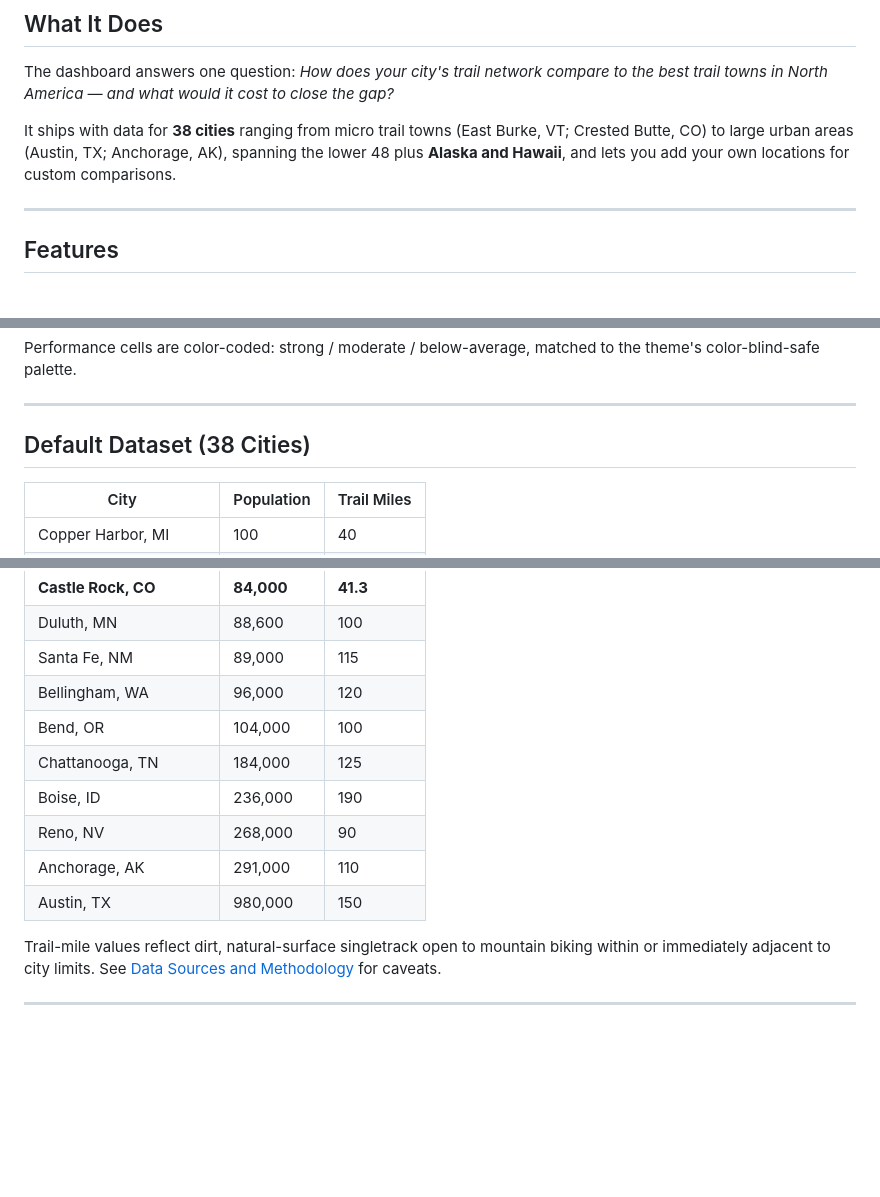
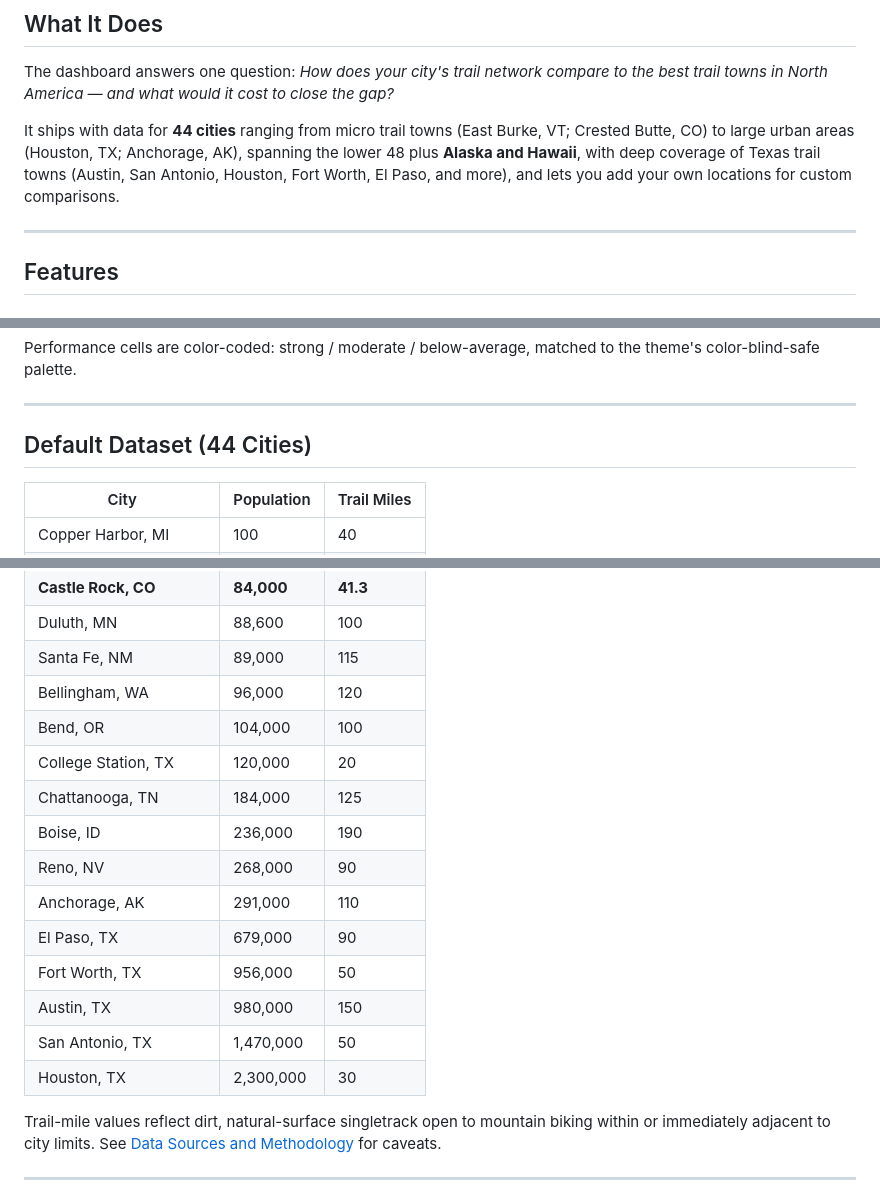
Before and after one commit to postmillennium-MTB/Singletrack-Density, a Markdown page: README.md, 3 parts joined by grey strips. GitHub-like rendering; blank space fills up the shorter version.

```diff
--- a/README.md
+++ b/README.md
@@ -16,7 +16,7 @@ An interactive trail advocacy tool for comparing singletrack trail access per ca
 
 The dashboard answers one question: *How does your city's trail network compare to the best trail towns in North America — and what would it cost to close the gap?*
 
-It ships with data for **38 cities** ranging from micro trail towns (East Burke, VT; Crested Butte, CO) to large urban areas (Austin, TX; Anchorage, AK), spanning the lower 48 plus **Alaska and Hawaii**, and lets you add your own locations for custom comparisons.
+It ships with data for **44 cities** ranging from micro trail towns (East Burke, VT; Crested Butte, CO) to large urban areas (Houston, TX; Anchorage, AK), spanning the lower 48 plus **Alaska and Hawaii**, with deep coverage of Texas trail towns (Austin, San Antonio, Houston, Fort Worth, El Paso, and more), and lets you add your own locations for custom comparisons.
 
 ---
 
@@ -113,7 +113,7 @@ Performance cells are color-coded: strong / moderate / below-average, matched to
 
 ---
 
-## Default Dataset (38 Cities)
+## Default Dataset (44 Cities)
 
 | City                    | Population | Trail Miles |
 | ----------------------- | ---------- | ----------- |
@@ -150,11 +151,16 @@ Performance cells are color-coded: strong / moderate / below-average, matched to
 | Santa Fe, NM            | 89,000     | 115         |
 | Bellingham, WA          | 96,000     | 120         |
 | Bend, OR                | 104,000    | 100         |
+| College Station, TX     | 120,000    | 20          |
 | Chattanooga, TN         | 184,000    | 125         |
 | Boise, ID               | 236,000    | 190         |
 | Reno, NV                | 268,000    | 90          |
 | Anchorage, AK           | 291,000    | 110         |
+| El Paso, TX             | 679,000    | 90          |
+| Fort Worth, TX          | 956,000    | 50          |
 | Austin, TX              | 980,000    | 150         |
+| San Antonio, TX         | 1,470,000  | 50          |
+| Houston, TX             | 2,300,000  | 30          |
 
 Trail-mile values reflect dirt, natural-surface singletrack open to mountain biking within or immediately adjacent to city limits. See [Data Sources and Methodology](#data-sources-and-methodology) for caveats.
 
```
Also changed, not shown: other parts of README.md (+2 -0 lines).
